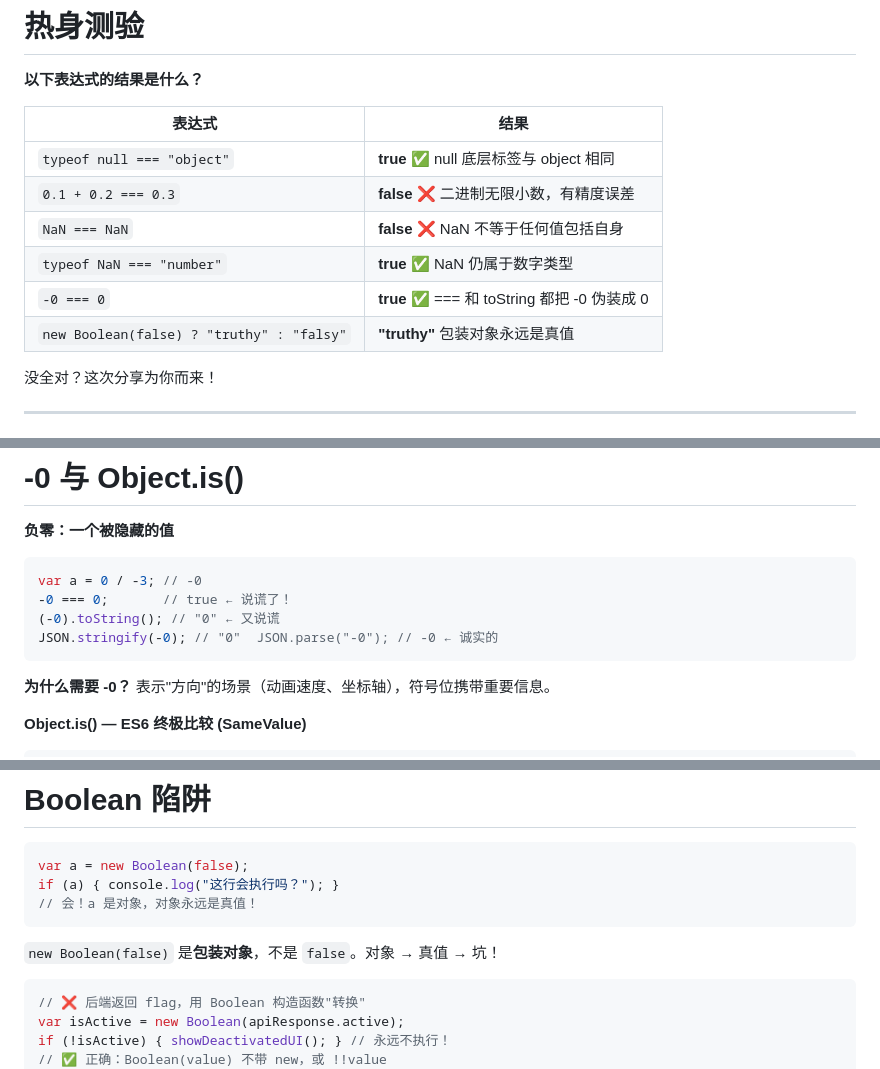
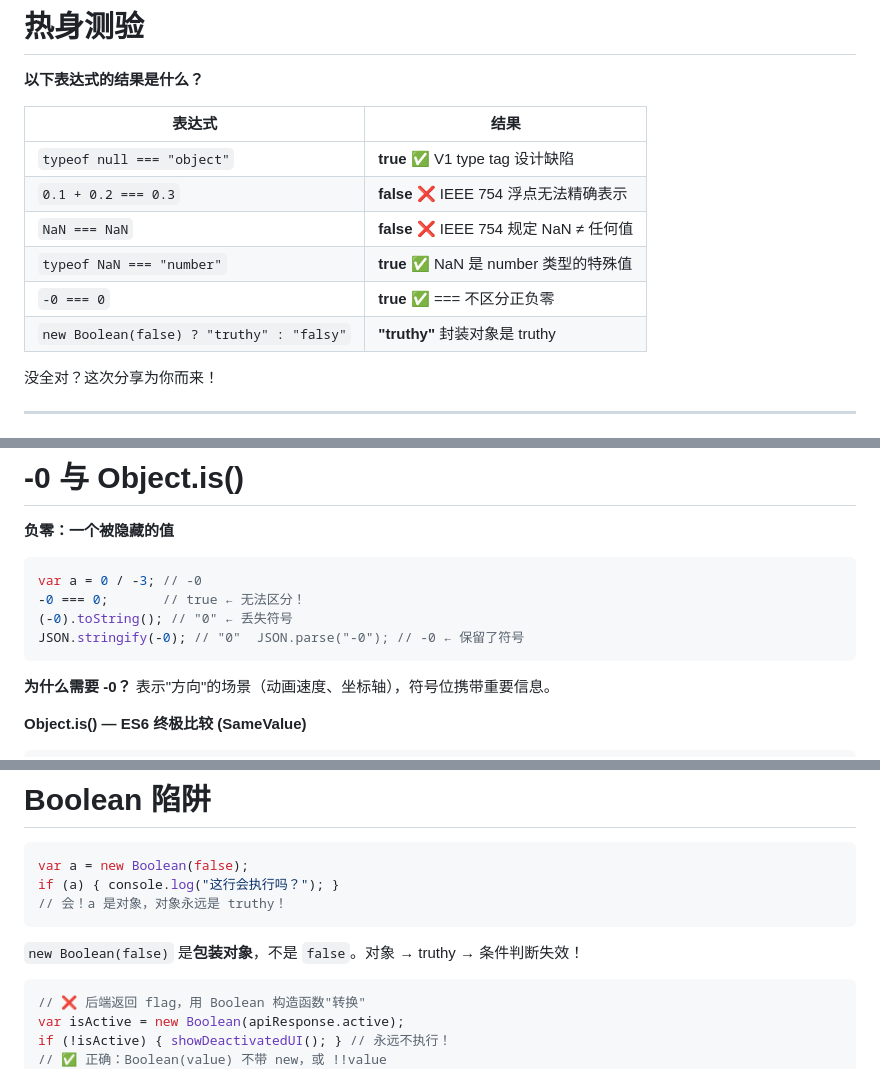
Before and after one commit to wuxudongxd/slidev-ydkjs-types, a Markdown page: slides.md, 3 parts joined by grey strips. Rendered like a GitHub page.

Commit message:
fix: professional tone - remove colloquial language, use accurate terms

````diff
--- a/slides.md
+++ b/slides.md
@@ -45,12 +45,12 @@ class: text-center
 
 | 表达式 | 结果 |
 |--------|------|
-| `typeof null === "object"` | <v-click>**true** ✅ null 底层标签与 object 相同</v-click> |
-| `0.1 + 0.2 === 0.3` | <v-click>**false** ❌ 二进制无限小数，有精度误差</v-click> |
-| `NaN === NaN` | <v-click>**false** ❌ NaN 不等于任何值包括自身</v-click> |
-| `typeof NaN === "number"` | <v-click>**true** ✅ NaN 仍属于数字类型</v-click> |
-| `-0 === 0` | <v-click>**true** ✅ === 和 toString 都把 -0 伪装成 0</v-click> |
-| `new Boolean(false) ? "truthy" : "falsy"` | <v-click>**"truthy"** 包装对象永远是真值</v-click> |
+| `typeof null === "object"` | <v-click>**true** ✅ V1 type tag 设计缺陷</v-click> |
+| `0.1 + 0.2 === 0.3` | <v-click>**false** ❌ IEEE 754 浮点无法精确表示</v-click> |
+| `NaN === NaN` | <v-click>**false** ❌ IEEE 754 规定 NaN ≠ 任何值</v-click> |
+| `typeof NaN === "number"` | <v-click>**true** ✅ NaN 是 number 类型的特殊值</v-click> |
+| `-0 === 0` | <v-click>**true** ✅ === 不区分正负零</v-click> |
+| `new Boolean(false) ? "truthy" : "falsy"` | <v-click>**"truthy"** 封装对象是 truthy</v-click> |
 
 </div>
 
@@ -651,9 +651,9 @@ layout: default
 
 ```javascript {monaco}
 var a = 0 / -3; // -0
--0 === 0;       // true ← 说谎了！
-(-0).toString(); // "0" ← 又说谎
-JSON.stringify(-0); // "0"  JSON.parse("-0"); // -0 ← 诚实的
+-0 === 0;       // true ← 无法区分！
+(-0).toString(); // "0" ← 丢失符号
+JSON.stringify(-0); // "0"  JSON.parse("-0"); // -0 ← 保留了符号
 ```
 
 **为什么需要 -0？** 表示"方向"的场景（动画速度、坐标轴），符号位携带重要信息。
@@ -942,7 +942,7 @@ layout: center
 ```javascript {monaco}
 var a = new Boolean(false);
 if (a) { console.log("这行会执行吗？"); }
-// 会！a 是对象，对象永远是真值！
+// 会！a 是对象，对象永远是 truthy！
 ```
 
 </div>
@@ -951,7 +951,7 @@ if (a) { console.log("这行会执行吗？"); }
 
 <div class="mt-4 text-lg">
 
-`new Boolean(false)` 是**包装对象**，不是 `false`。对象 → 真值 → 坑！
+`new Boolean(false)` 是**包装对象**，不是 `false`。对象 → truthy → 条件判断失效！
 
 </div>
 
````
Also changed, not shown: other parts of slides.md (+6 -6 lines).
